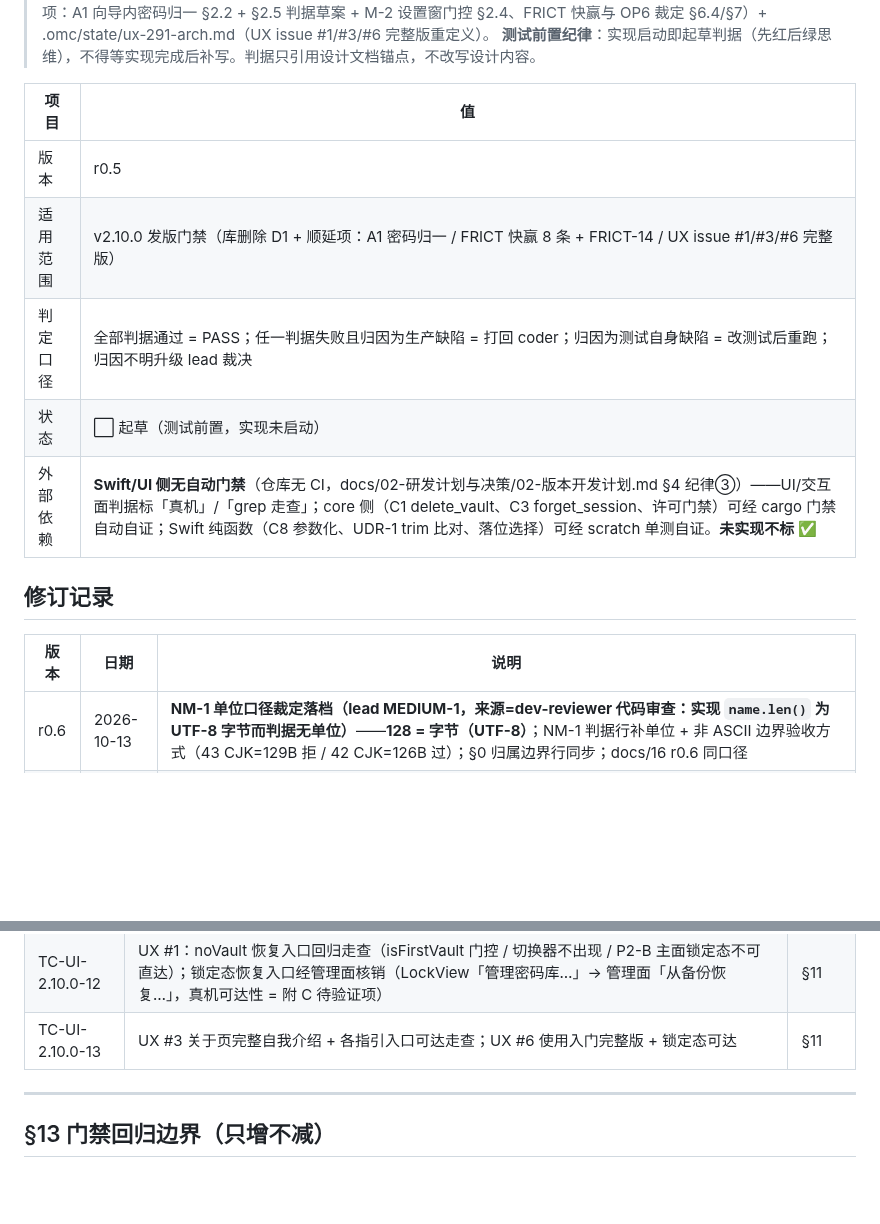
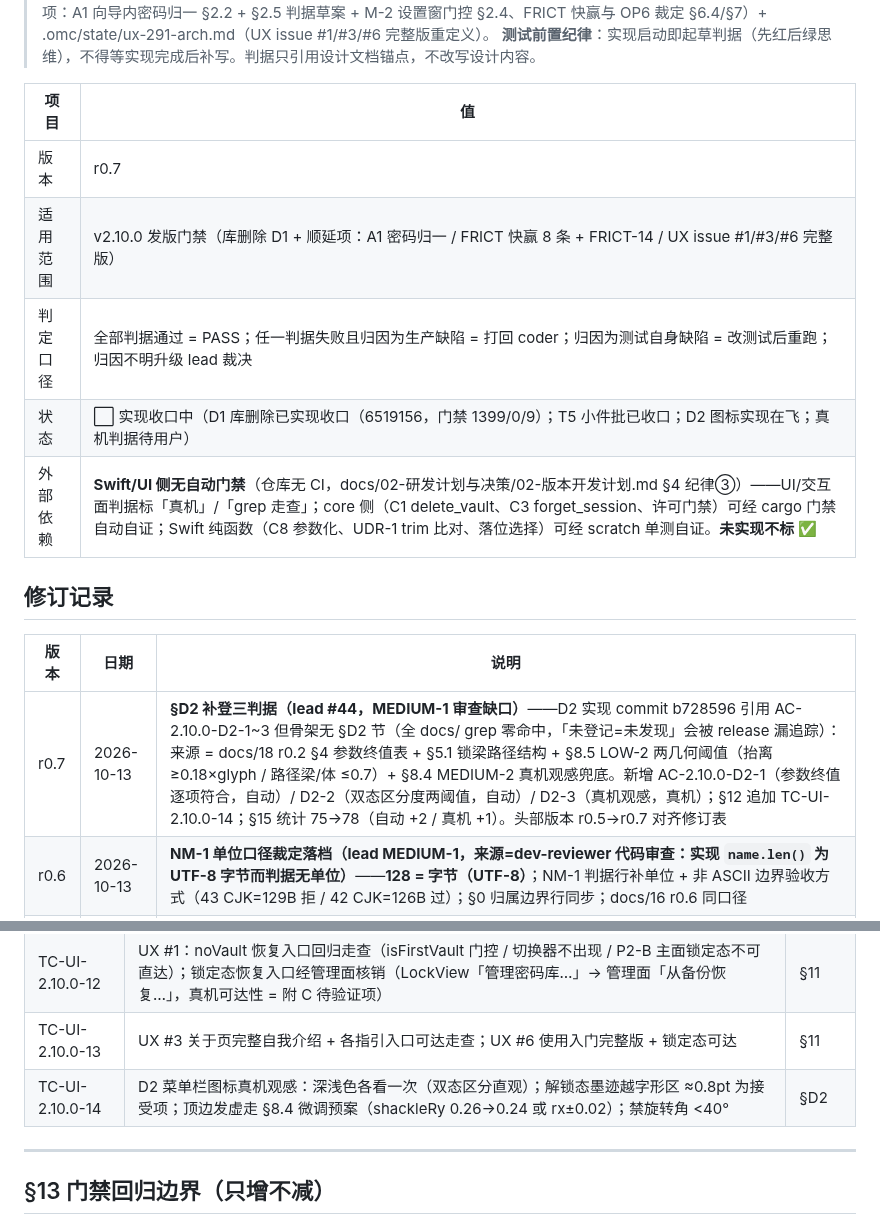
Before and after one commit to cygnusyang/coffer, a Markdown page: docs/04-测试与验收/17-v2.10.0验收判据骨架.md, 2 parts joined by grey strips. Rendered like a GitHub page; blank space fills up the shorter version.

```diff
--- a/docs/04-测试与验收/17-v2.10.0验收判据骨架.md
+++ b/docs/04-测试与验收/17-v2.10.0验收判据骨架.md
@@ -7,16 +7,17 @@
 
 | 项目 | 值 |
 |---|---|
-| 版本 | r0.5 |
+| 版本 | r0.7 |
 | 适用范围 | v2.10.0 发版门禁（库删除 D1 + 顺延项：A1 密码归一 / FRICT 快赢 8 条 + FRICT-14 / UX issue #1/#3/#6 完整版） |
 | 判定口径 | 全部判据通过 = PASS；任一判据失败且归因为生产缺陷 = 打回 coder；归因为测试自身缺陷 = 改测试后重跑；归因不明升级 lead 裁决 |
-| 状态 | ⬜ 起草（测试前置，实现未启动） |
+| 状态 | ⬜ 实现收口中（D1 库删除已实现收口（6519156，门禁 1399/0/9）；T5 小件批已收口；D2 图标实现在飞；真机判据待用户） |
 | 外部依赖 | **Swift/UI 侧无自动门禁**（仓库无 CI，docs/02-研发计划与决策/02-版本开发计划.md §4 纪律③）——UI/交互面判据标「真机」/「grep 走查」；core 侧（C1 delete_vault、C3 forget_session、许可门禁）可经 cargo 门禁自动自证；Swift 纯函数（C8 参数化、UDR-1 trim 比对、落位选择）可经 scratch 单测自证。**未实现不标 ✅** |
 
 ## 修订记录
 
 | 版本 | 日期 | 说明 |
 |---|---|---|
+| r0.7 | 2026-10-13 | **§D2 补登三判据（lead #44，MEDIUM-1 审查缺口）**——D2 实现 commit b728596 引用 AC-2.10.0-D2-1~3 但骨架无 §D2 节（全 docs/ grep 零命中，「未登记=未发现」会被 release 漏追踪）：来源 = docs/18 r0.2 §4 参数终值表 + §5.1 锁梁路径结构 + §8.5 LOW-2 两几何阈值（抬离 ≥0.18×glyph / 路径梁/体 ≤0.7）+ §8.4 MEDIUM-2 真机观感兜底。新增 AC-2.10.0-D2-1（参数终值逐项符合，自动）/ D2-2（双态区分度两阈值，自动）/ D2-3（真机观感，真机）；§12 追加 TC-UI-2.10.0-14；§15 统计 75→78（自动 +2 / 真机 +1）。头部版本 r0.5→r0.7 对齐修订表 |
 | r0.6 | 2026-10-13 | **NM-1 单位口径裁定落档（lead MEDIUM-1，来源=dev-reviewer 代码审查：实现 `name.len()` 为 UTF-8 字节而判据无单位）**——**128 = 字节（UTF-8）**；NM-1 判据行补单位 + 非 ASCII 边界验收方式（43 CJK=129B 拒 / 42 CJK=126B 过）；§0 归属边界行同步；docs/16 r0.6 同口径 |
 | r0.5 | 2026-10-13 | **EN-7 验收口径补严（lead 正式裁定，conflict-2 alignment）**——Swift 派生 `canManageVaults` 须**逐许可状态镜像 Rust license.rs `LicensedOp::VaultWrite` 实际判定**，拿不准的状态 **fail-closed（隐藏）**；EN-7 验收面 = 该隐藏的恰好隐藏（UI 口径≠Rust 口径时要么误隐藏、要么 6002 漏出），EN-7 判据行验收方式同步（逐状态一致 + fail-closed）。另记录：冲突1 落位裁定 = **A**（删非当前库 → 当前会话不变，DL-6 / docs/16 §4.2 口径，判据无需改） |
 | r0.4 | 2026-10-13 | **UX-2 裁定并入管理面（lead 裁定）**——#1 锁定态恢复入口并入 **VaultManagementView 管理面**：管理面加「从备份恢复…」动作（行级或空位引导），**LockView 不再加第三个链接**（LockView 低存在感链接上限两个：忘记主密码？/ 管理密码库…，与 R-A 裁定一致，防锁屏堆破坏性/管理入口）；UX-2 由条件判据转**正式判据**（落点 = VaultManagementView，真机可达性照旧待实现轮验证）；§0 完整范围 / §11 背景与诚实边界 / TC-UI-2.10.0-12 / §15 统计注释同步 |
@@ -222,6 +235,7 @@
 | TC-UI-2.10.0-11 | FRICT 快赢 8 条真机冒烟（Esc 守卫 / TOTP 文案联动 / CSV 标题 / 生成器出口 / 命令复制 / Finder 显示 / 历史行按钮 / .coffer 过滤）+ FRICT-14 恢复入口 | §10 |
 | TC-UI-2.10.0-12 | UX #1：noVault 恢复入口回归走查（isFirstVault 门控 / 切换器不出现 / P2-B 主面锁定态不可直达）；锁定态恢复入口经管理面核销（LockView「管理密码库…」→ 管理面「从备份恢复…」，真机可达性 = 附 C 待验证项） | §11 |
 | TC-UI-2.10.0-13 | UX #3 关于页完整自我介绍 + 各指引入口可达走查；UX #6 使用入门完整版 + 锁定态可达 | §11 |
+| TC-UI-2.10.0-14 | D2 菜单栏图标真机观感：深浅色各看一次（双态区分直观）；解锁态墨迹越字形区 ≈0.8pt 为接受项；顶边发虚走 §8.4 微调预案（shackleRy 0.26→0.24 或 rx±0.02）；禁旋转角 <40° | §D2 |
 
 ---
 
```
Also changed, not shown: other parts of docs/04-测试与验收/17-v2.10.0验收判据骨架.md (+17 -5 lines).
